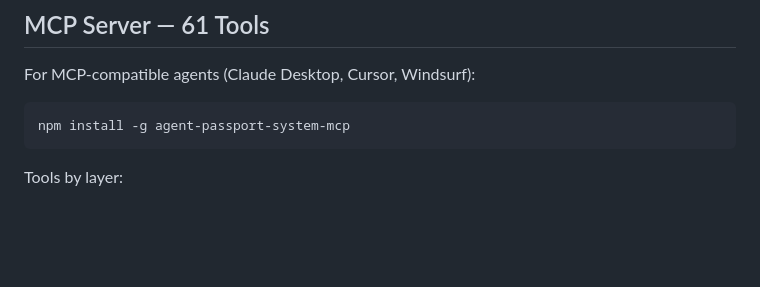
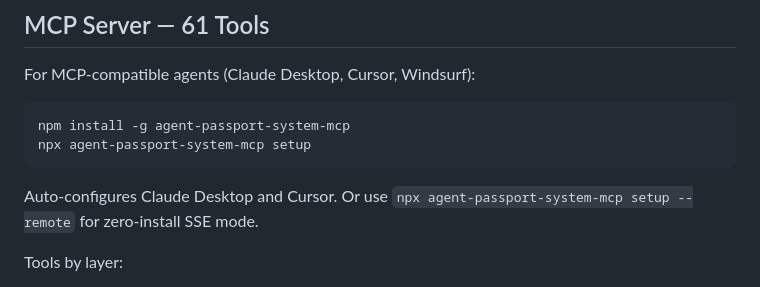
Before and after one commit to amavashev/agent-passport-system, a Markdown page: skills/agent-passport/SKILL.md, the part around the change. GitHub-like rendering; blank space fills up the shorter version.

````diff
--- a/skills/agent-passport/SKILL.md
+++ b/skills/agent-passport/SKILL.md
@@ -128,7 +128,10 @@ For MCP-compatible agents (Claude Desktop, Cursor, Windsurf):
 
 ```bash
 npm install -g agent-passport-system-mcp
+npx agent-passport-system-mcp setup
 ```
+
+Auto-configures Claude Desktop and Cursor. Or use `npx agent-passport-system-mcp setup --remote` for zero-install SSE mode.
 
 Tools by layer:
 
````
Also changed, not shown: README.md (+7 -17 lines).
